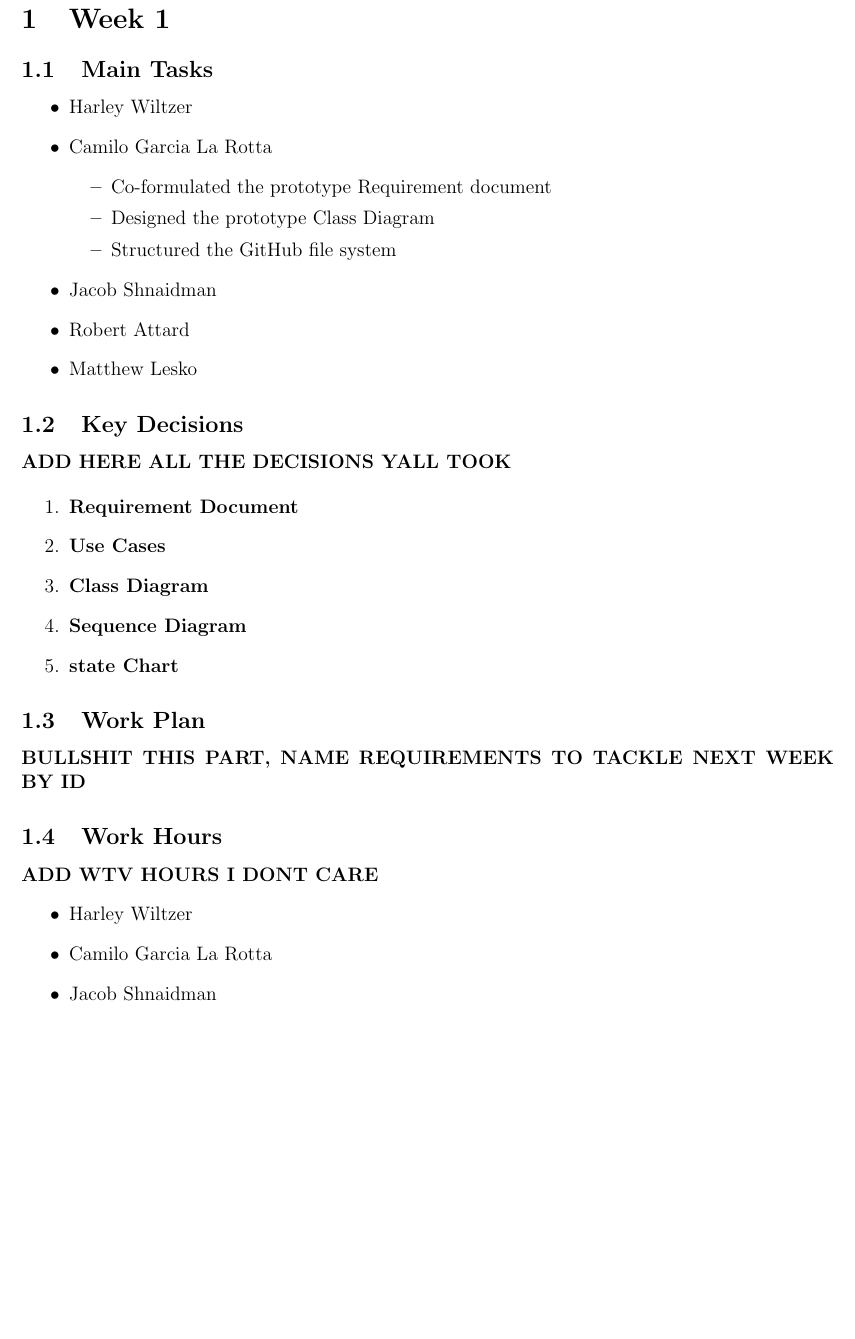
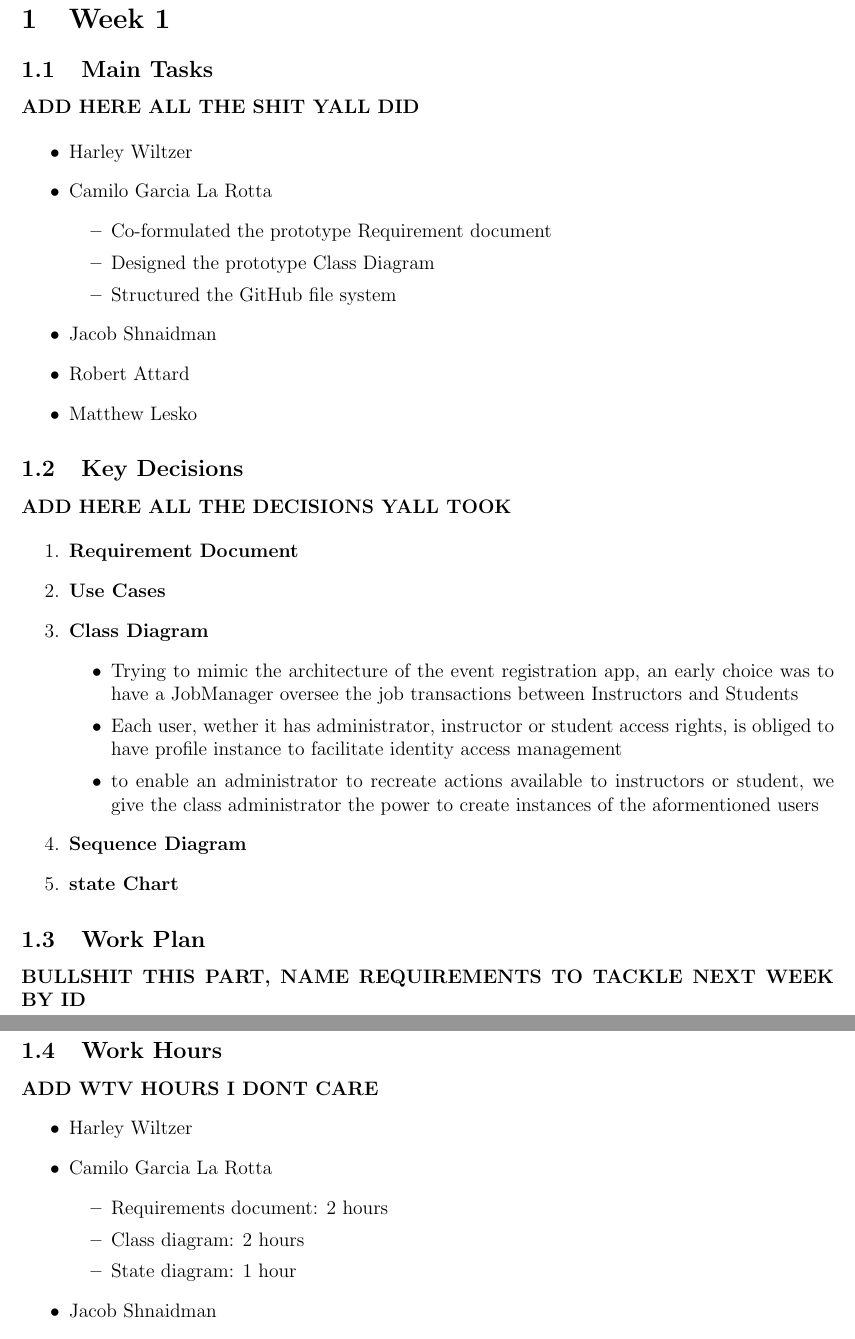
Before and after one commit to CamiloGarciaLaRotta/Group10, a LaTeX document (backlog.tex): part of page 2 of 2 before the commit and two parts of pages 2 and 3 of 3 after it, the two joined at a grey line, cut so that both start at the same text, the shorter picture padded with empty space. Compiled offline with pdfLaTeX.

Commit message:
Added backlog entries

```diff
--- a/backlog.tex
+++ b/backlog.tex
@@ -17,7 +17,11 @@
 \pagenumbering{arabic} %Arabic numeral page numbers on regular pages
 
 \section{Week 1}
+
 \subsection{Main Tasks}
+
+\textbf{ADD HERE ALL THE SHIT YALL DID}
+
 \begin{itemize}
     \item Harley Wiltzer
     \item Camilo Garcia La Rotta
@@ -39,6 +43,11 @@
     \item \textbf{Requirement Document}
     \item \textbf{Use Cases}
     \item \textbf{Class Diagram}
+    \begin{itemize}
+        \item Trying to mimic the architecture of the event registration app, an early choice was to have a JobManager oversee the job transactions between Instructors and Students
+        \item Each user, wether it has administrator, instructor or student access rights, is obliged to have profile instance to facilitate identity access management
+        \item to enable an administrator to recreate actions available to instructors or student, we give the class administrator the power to create instances of the aformentioned users
+    \end{itemize}
     \item \textbf{Sequence Diagram}
     \item \textbf{state Chart}
 \end{enumerate}
@@ -52,6 +61,11 @@
 \begin{itemize}
     \item Harley Wiltzer
     \item Camilo Garcia La Rotta
+    \begin{itemize}
+        \item Requirements document: 2 hours
+        \item Class diagram: 2 hours
+        \item State diagram: 1 hour
+    \end{itemize}
     \item Jacob Shnaidman
     \item Robert Attard
     \item Matthew Lesko
```
Also changed, not shown: backlog.pdf.
